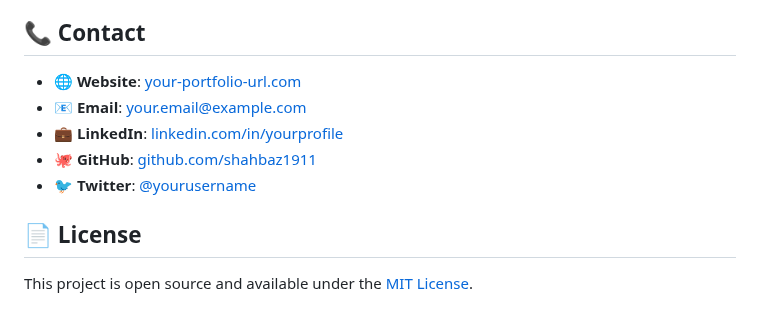
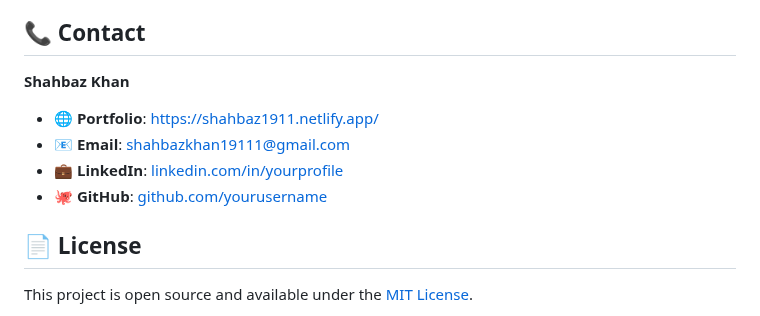
Before and after one commit to Shahbaz1911/SKPORTFOLIO, a Markdown page: README.md, the part around the change. Rendered like a GitHub page.

```diff
--- a/README.md
+++ b/README.md
@@ -193,12 +193,11 @@ Contributions, issues, and feature requests are welcome!
 
 ## 📞 Contact
 
-- 🌐 **Website**: [your-portfolio-url.com](https://your-portfolio-url.com)
-- 📧 **Email**: your.email@example.com
+**Shahbaz Khan**
+- 🌐 **Portfolio**: [https://shahbaz1911.netlify.app/](https://shahbaz1911.netlify.app/)
+- 📧 **Email**: shahbazkhan19111@gmail.com
 - 💼 **LinkedIn**: [linkedin.com/in/yourprofile](https://linkedin.com/in/yourprofile)
-- 🐙 **GitHub**: [github.com/shahbaz1911](https://github.com/shahbaz1911)
-- 🐦 **Twitter**: [@yourusername](https://twitter.com/yourusername)
-
+- 🐙 **GitHub**: [github.com/yourusername](https://github.com/Shahbaz1911)
 ## 📄 License
 
 This project is open source and available under the [MIT License](LICENSE).
```
